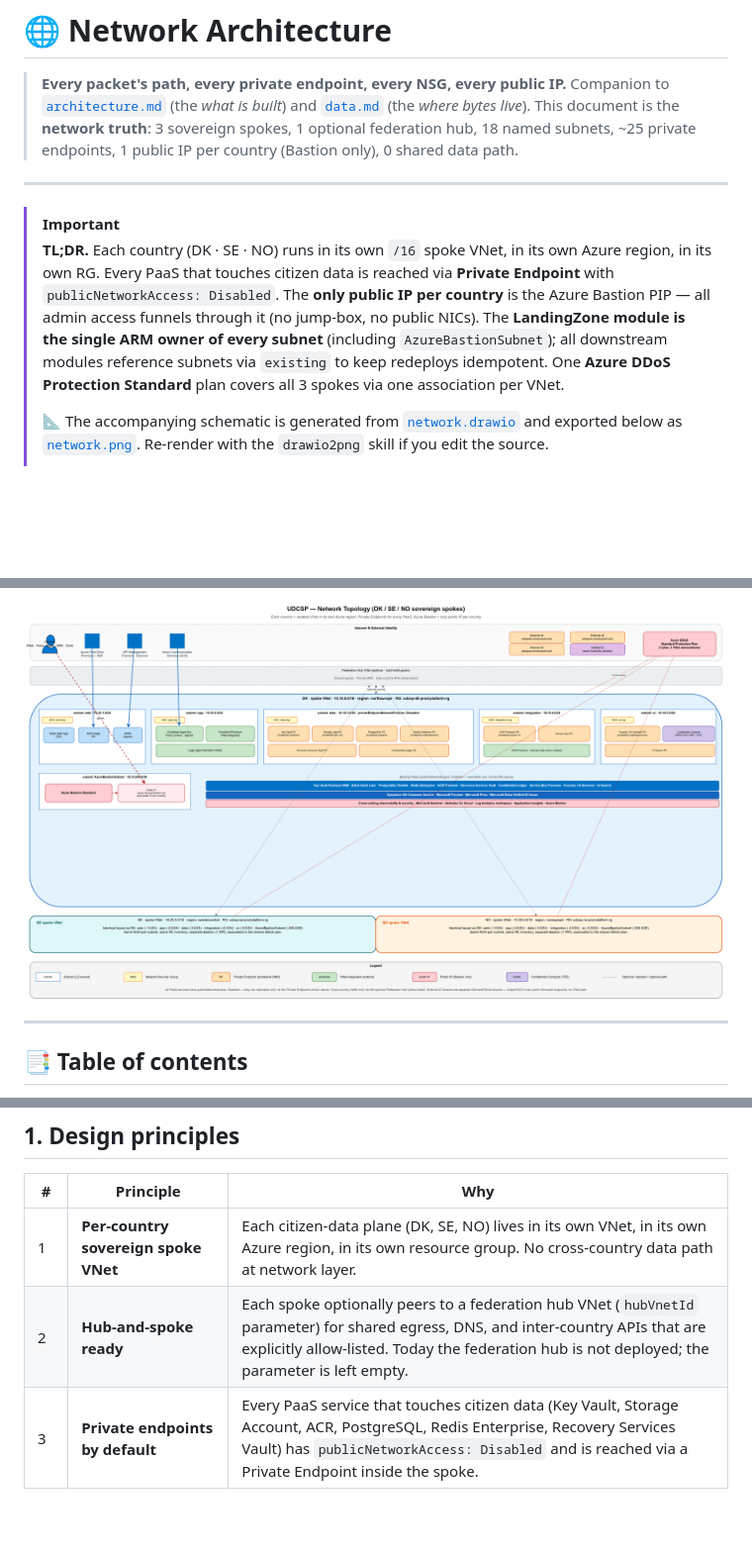
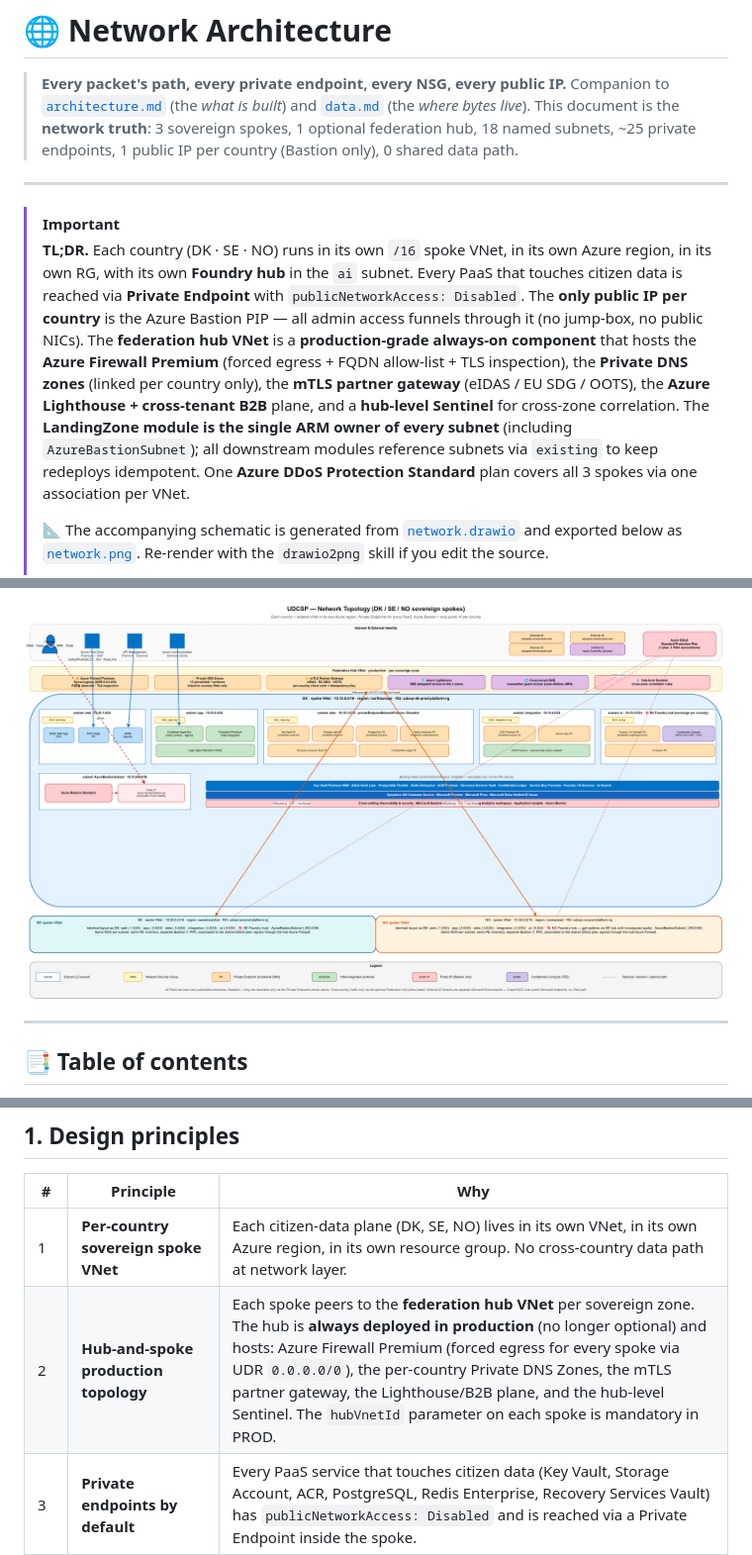
Before and after one commit to fredgis/UDCSP, a Markdown page: docs/tech/network.md, 3 parts joined by grey strips. Shown at 99% size. Rendered like a GitHub page; pictures changed too: docs/tech/network.png; blank space fills up the shorter version.

Commit message:
docs(network): refresh drawio + PNG for target production architecture
Updated network.drawio to reflect the production topology decisions:
- Federation Hub VNet is now PRODUCTION-GRADE (not optional). Replaced
  the single label with explicit child boxes:
  · Azure Firewall Premium (forced egress + FQDN allow-list + TLS
    inspection)
  · Private DNS Zones (13 privatelink surfaces · linked per country
    only)
  · mTLS Partner Gateway (eIDAS · EU SDG · OOTS)
  · Azure Lighthouse (SRE delegated access to the 3 zones)
  · Cross-tenant B2B (caseworker guest access — case-lifetime, MFA)
  · Hub-level Sentinel (cross-zone correlation rules)
- Front Door label expanded with WAF ruleset names (DefaultRuleSet
  2.1 + Bot + RateLimit).
- DK / SE / NO 'ai' subnet annotated with the country Foundry hub.
- NO compact banner notes the gpt-realtime sovereignty exception
  (uses SE hub until norwayeast quota lands).
- Hub-to-spoke peering arrows are now solid orange with 'UDR
  0.0.0.0/0 → hub firewall' label (no longer dashed 'optional').

network.png regenerated at 4642 × 2604 via the drawio2png skill
(SVG export + Puppeteer rasterisation to avoid the drawio CLI bbox
clipping bug).

network.md TL;DR + design principle 2 updated to reflect that the
hub is production-grade and always deployed. 'Last reviewed' bumped
to 2026-05-17.

Co-authored-by: Copilot <223556219+Copilot@users.noreply.github.com>

```diff
--- a/docs/tech/network.md
+++ b/docs/tech/network.md
@@ -5,7 +5,7 @@
 ---
 
 > [!IMPORTANT]
-> **TL;DR.** Each country (DK · SE · NO) runs in its own `/16` spoke VNet, in its own Azure region, in its own RG. Every PaaS that touches citizen data is reached via **Private Endpoint** with `publicNetworkAccess: Disabled`. The **only public IP per country** is the Azure Bastion PIP — all admin access funnels through it (no jump-box, no public NICs). The **LandingZone module is the single ARM owner of every subnet** (including `AzureBastionSubnet`); all downstream modules reference subnets via `existing` to keep redeploys idempotent. One **Azure DDoS Protection Standard** plan covers all 3 spokes via one association per VNet.
+> **TL;DR.** Each country (DK · SE · NO) runs in its own `/16` spoke VNet, in its own Azure region, in its own RG, with its own **Foundry hub** in the `ai` subnet. Every PaaS that touches citizen data is reached via **Private Endpoint** with `publicNetworkAccess: Disabled`. The **only public IP per country** is the Azure Bastion PIP — all admin access funnels through it (no jump-box, no public NICs). The **federation hub VNet** is a **production-grade always-on component** that hosts the **Azure Firewall Premium** (forced egress + FQDN allow-list + TLS inspection), the **Private DNS zones** (linked per country only), the **mTLS partner gateway** (eIDAS / EU SDG / OOTS), the **Azure Lighthouse + cross-tenant B2B** plane, and a **hub-level Sentinel** for cross-zone correlation. The **LandingZone module is the single ARM owner of every subnet** (including `AzureBastionSubnet`); all downstream modules reference subnets via `existing` to keep redeploys idempotent. One **Azure DDoS Protection Standard** plan covers all 3 spokes via one association per VNet.
 >
 > 📐 The accompanying schematic is generated from [`network.drawio`](./network.drawio) and exported below as [`network.png`](./network.png). Re-render with the `drawio2png` skill if you edit the source.
 >
@@ -35,7 +35,7 @@
 | # | Principle | Why |
 |---|-----------|-----|
 | 1 | **Per-country sovereign spoke VNet** | Each citizen-data plane (DK, SE, NO) lives in its own VNet, in its own Azure region, in its own resource group. No cross-country data path at network layer. |
-| 2 | **Hub-and-spoke ready** | Each spoke optionally peers to a federation hub VNet (`hubVnetId` parameter) for shared egress, DNS, and inter-country APIs that are explicitly allow-listed. Today the federation hub is not deployed; the parameter is left empty. |
+| 2 | **Hub-and-spoke production topology** | Each spoke peers to the **federation hub VNet** per sovereign zone. The hub is **always deployed in production** (no longer optional) and hosts: Azure Firewall Premium (forced egress for every spoke via UDR `0.0.0.0/0`), the per-country Private DNS Zones, the mTLS partner gateway, the Lighthouse/B2B plane, and the hub-level Sentinel. The `hubVnetId` parameter on each spoke is mandatory in PROD. |
 | 3 | **Private endpoints by default** | Every PaaS service that touches citizen data (Key Vault, Storage Account, ACR, PostgreSQL, Redis Enterprise, Recovery Services Vault) has `publicNetworkAccess: Disabled` and is reached via a Private Endpoint inside the spoke. |
 | 4 | **One public IP exception: Azure Bastion** | The only public IP per country is the Bastion `pip`. All admin sessions go through Bastion → no jump-box, no NIC-level public IPs anywhere else. Tagged `publicIpException: 'azure-bastion-only'` for Policy enforcement. |
 | 5 | **NSG per subnet, not per workload** | Each named subnet (web, app, data, integration, ai) gets its own NSG. Default-deny inbound from Internet; rules are added by capability modules. |
```
Also changed, not shown: other parts of docs/tech/network.md (+1 -1 lines), 1 other file.
